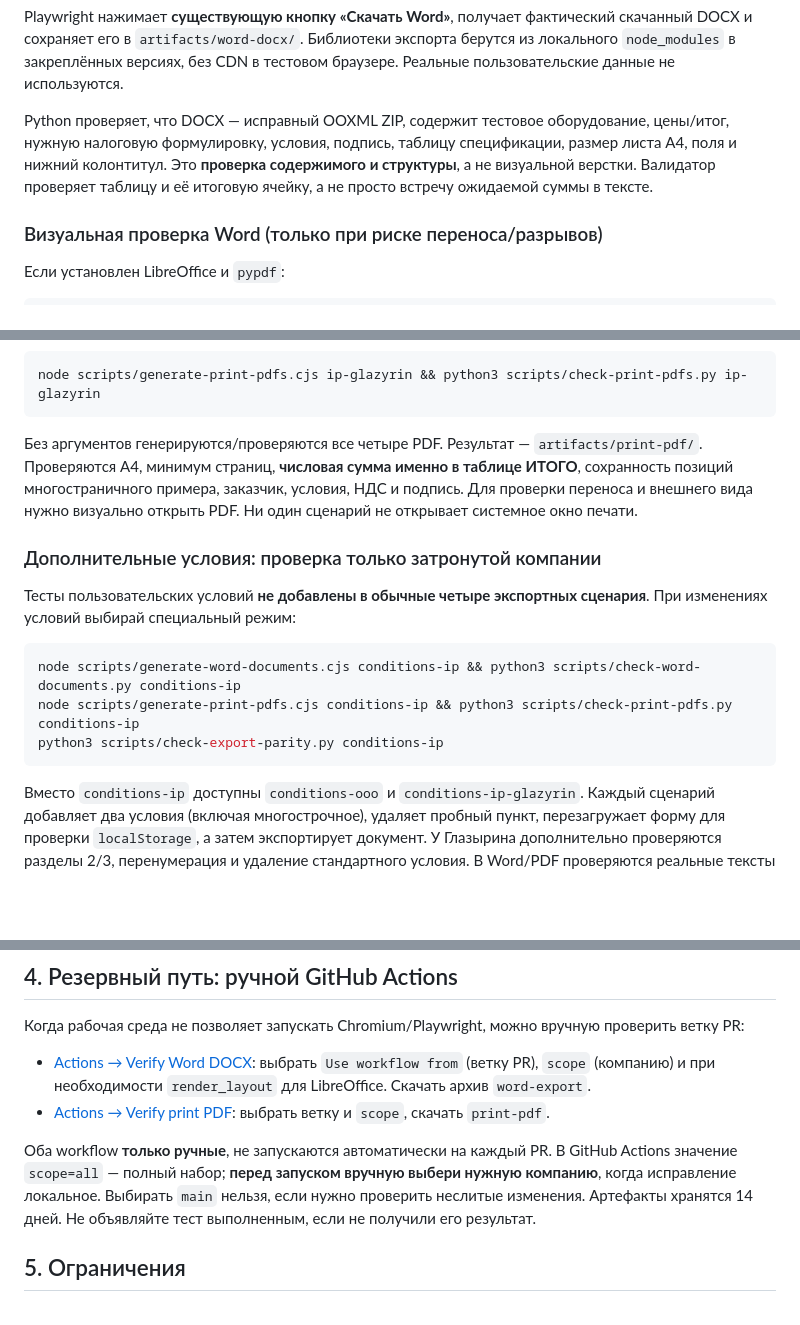
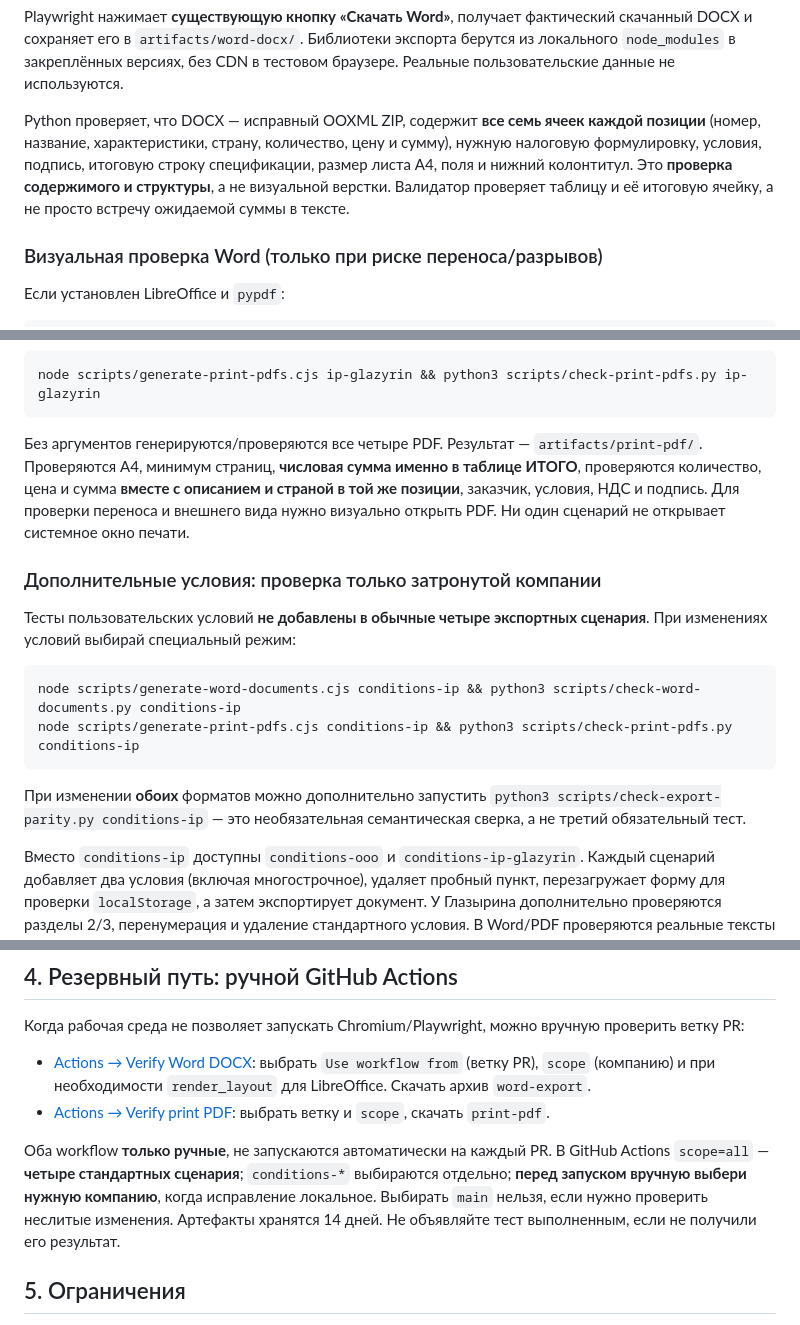
Before and after one commit to luxad1198/home, a Markdown page: scripts/EXPORT_TESTS.md, 3 parts joined by grey strips. GitHub-like rendering; blank space fills up the shorter version.

Commit message:
docs: clarify exact per-row checks, four standard scopes and optional parity

````diff
--- a/scripts/EXPORT_TESTS.md
+++ b/scripts/EXPORT_TESTS.md
@@ -24,7 +24,7 @@ node scripts/generate-word-documents.cjs ip-glazyrin && python3 scripts/check-wo
 
 Playwright нажимает **существующую кнопку «Скачать Word»**, получает фактический скачанный DOCX и сохраняет его в `artifacts/word-docx/`. Библиотеки экспорта берутся из локального `node_modules` в закреплённых версиях, без CDN в тестовом браузере. Реальные пользовательские данные не используются.
 
-Python проверяет, что DOCX — исправный OOXML ZIP, содержит тестовое оборудование, цены/итог, нужную налоговую формулировку, условия, подпись, таблицу спецификации, размер листа A4, поля и нижний колонтитул. Это **проверка содержимого и структуры**, а не визуальной верстки. Валидатор проверяет таблицу и её итоговую ячейку, а не просто встречу ожидаемой суммы в тексте.
+Python проверяет, что DOCX — исправный OOXML ZIP, содержит **все семь ячеек каждой позиции** (номер, название, характеристики, страну, количество, цену и сумму), нужную налоговую формулировку, условия, подпись, итоговую строку спецификации, размер листа A4, поля и нижний колонтитул. Это **проверка содержимого и структуры**, а не визуальной верстки. Валидатор проверяет таблицу и её итоговую ячейку, а не просто встречу ожидаемой суммы в тексте.
 
 ### Визуальная проверка Word (только при риске переноса/разрывов)
 
@@ -50,7 +50,7 @@ python3 -m http.server 8765 --bind 127.0.0.1
 node scripts/generate-print-pdfs.cjs ip-glazyrin && python3 scripts/check-print-pdfs.py ip-glazyrin
 ```
 
-Без аргументов генерируются/проверяются все четыре PDF. Результат — `artifacts/print-pdf/`. Проверяются A4, минимум страниц, **числовая сумма именно в таблице ИТОГО**, сохранность позиций многостраничного примера, заказчик, условия, НДС и подпись. Для проверки переноса и внешнего вида нужно визуально открыть PDF. Ни один сценарий не открывает системное окно печати.
+Без аргументов генерируются/проверяются все четыре PDF. Результат — `artifacts/print-pdf/`. Проверяются A4, минимум страниц, **числовая сумма именно в таблице ИТОГО**, проверяются количество, цена и сумма **вместе с описанием и страной в той же позиции**, заказчик, условия, НДС и подпись. Для проверки переноса и внешнего вида нужно визуально открыть PDF. Ни один сценарий не открывает системное окно печати.
 
 ### Дополнительные условия: проверка только затронутой компании
 
@@ -59,8 +59,9 @@ node scripts/generate-print-pdfs.cjs ip-glazyrin && python3 scripts/check-print-
 ```bash
 node scripts/generate-word-documents.cjs conditions-ip && python3 scripts/check-word-documents.py conditions-ip
 node scripts/generate-print-pdfs.cjs conditions-ip && python3 scripts/check-print-pdfs.py conditions-ip
-python3 scripts/check-export-parity.py conditions-ip
 ```
+
+При изменении **обоих** форматов можно дополнительно запустить `python3 scripts/check-export-parity.py conditions-ip` — это необязательная семантическая сверка, а не третий обязательный тест.
 
 Вместо `conditions-ip` доступны `conditions-ooo` и `conditions-ip-glazyrin`. Каждый сценарий добавляет два условия (включая многострочное), удаляет пробный пункт, перезагружает форму для проверки `localStorage`, а затем экспортирует документ. У Глазырина дополнительно проверяются разделы 2/3, перенумерация и удаление стандартного условия. В Word/PDF проверяются реальные тексты и отсутствие удалённого пункта; отдельный рендер Word проверяет читаемость и A4. **При изменениях только одной компании не запускай все три сценария.** Без параметров генераторы по-прежнему проверяют только прежние четыре сценария.
 
@@ -81,7 +82,7 @@ python3 scripts/check-export-parity.py ip-glazyrin
 - [Actions → Verify Word DOCX](https://github.com/luxad1198/home/actions/workflows/verify-word.yml): выбрать `Use workflow from` (ветку PR), `scope` (компанию) и при необходимости `render_layout` для LibreOffice. Скачать архив `word-export`.
 - [Actions → Verify print PDF](https://github.com/luxad1198/home/actions/workflows/verify-print-pdf.yml): выбрать ветку и `scope`, скачать `print-pdf`.
 
-Оба workflow **только ручные**, не запускаются автоматически на каждый PR. В GitHub Actions значение `scope=all` — полный набор; **перед запуском вручную выбери нужную компанию**, когда исправление локальное. Выбирать `main` нельзя, если нужно проверить неслитые изменения. Артефакты хранятся 14 дней. Не объявляйте тест выполненным, если не получили его результат.
+Оба workflow **только ручные**, не запускаются автоматически на каждый PR. В GitHub Actions `scope=all` — **четыре стандартных сценария**; `conditions-*` выбираются отдельно; **перед запуском вручную выбери нужную компанию**, когда исправление локальное. Выбирать `main` нельзя, если нужно проверить неслитые изменения. Артефакты хранятся 14 дней. Не объявляйте тест выполненным, если не получили его результат.
 
 ## 5. Ограничения
 
````
